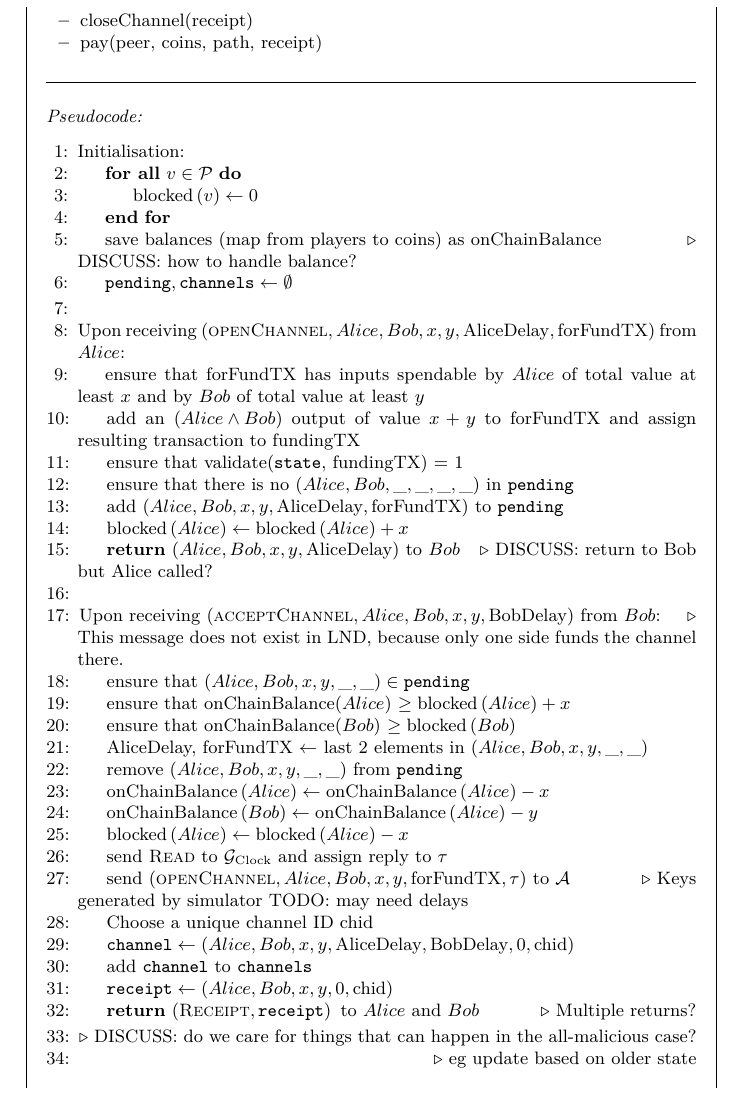
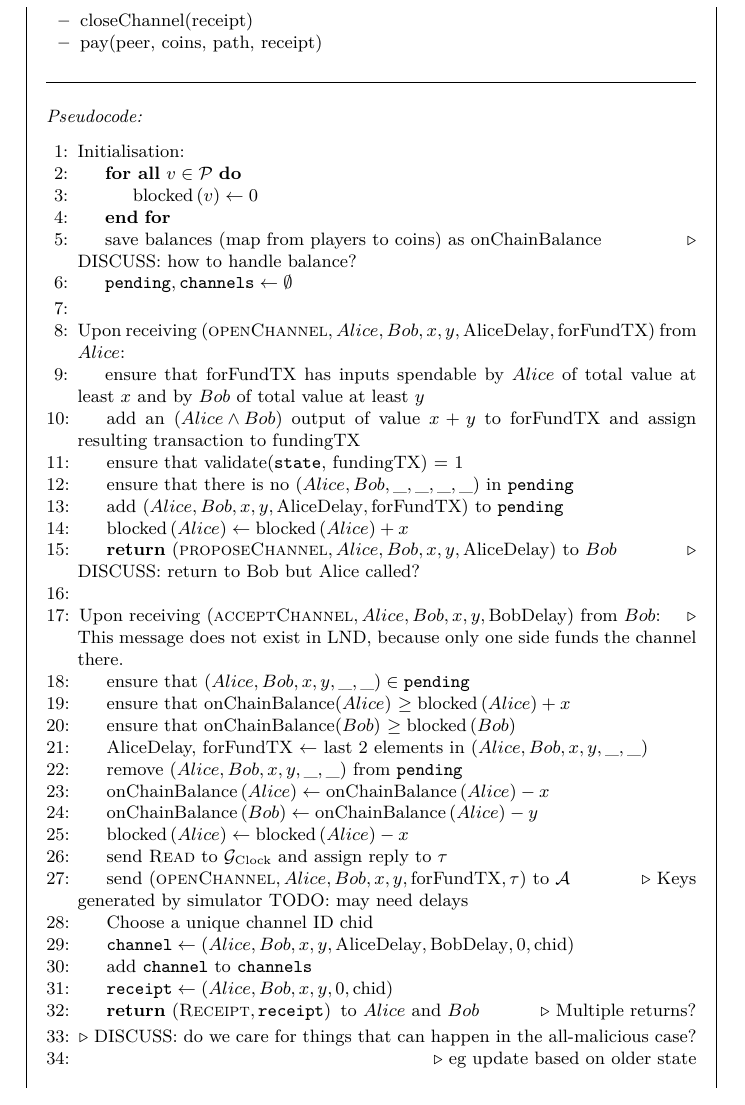
Before and after one commit to OrfeasLitos/PaymentChannels, a LaTeX paper (src/paymentChannels.tex, which reads src/payfunc.tex): part of page 24 of 26, cut so that both start at the same text. Compiled offline with pdfLaTeX.

Commit message:
Add label to message returned in openChannel

```diff
--- a/src/payfunc.tex
+++ b/src/payfunc.tex
@@ -34,8 +34,9 @@
       \mathrm{forFundTX}\right)$ to \texttt{pending}
       \State $\mathrm{blocked}\left(Alice\right) \leftarrow
       \mathrm{blocked}\left(Alice\right) + x$
-      \State \Return $\left(Alice, Bob, x, y, \mathrm{AliceDelay}\right)$ to
-      $Bob$ \Comment{DISCUSS: return to Bob but Alice called?}
+      \State \Return $\left(\textsc{proposeChannel}, Alice, Bob, x, y,
+      \mathrm{AliceDelay}\right)$ to $Bob$ \Comment{DISCUSS: return to Bob but
+      Alice called?}
     \EndIndent
     \State
     \State Upon receiving $\left(\textsc{acceptChannel}, Alice, Bob, x, y,
```
